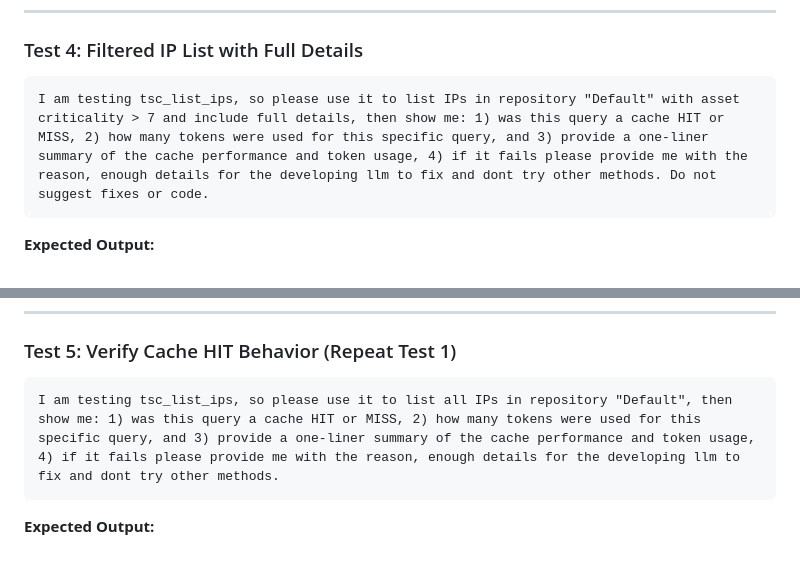
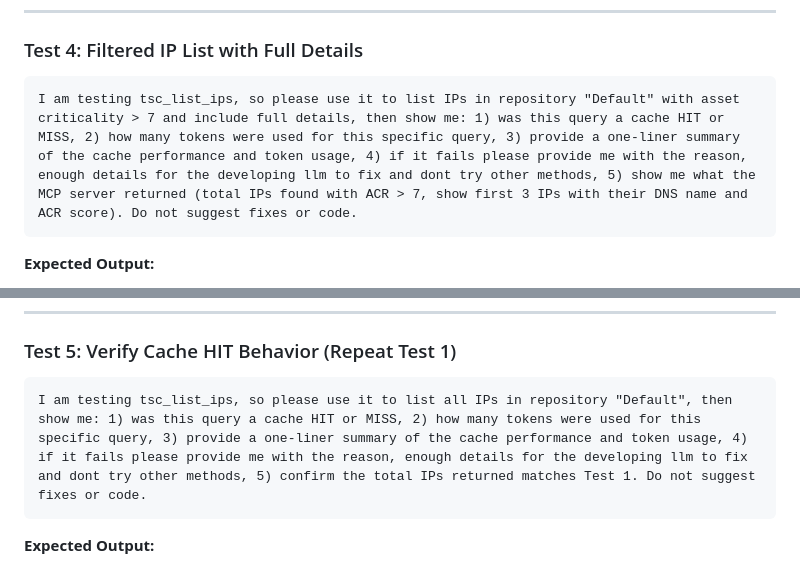
Before and after one commit to ABMJ/tenable-sc-mcp-server, a Markdown page: TEST_PROMPTS.md, 2 parts joined by grey strips. Drawn GitHub-style.

````diff
--- a/TEST_PROMPTS.md
+++ b/TEST_PROMPTS.md
@@ -129,7 +129,7 @@ I am testing tsc_list_ips, so please use it to find which repositories and asset
 
 ### Test 4: Filtered IP List with Full Details
 ```
-I am testing tsc_list_ips, so please use it to list IPs in repository "Default" with asset criticality > 7 and include full details, then show me: 1) was this query a cache HIT or MISS, 2) how many tokens were used for this specific query, and 3) provide a one-liner summary of the cache performance and token usage, 4) if it fails please provide me with the reason, enough details for the developing llm to fix and dont try other methods. Do not suggest fixes or code.
+I am testing tsc_list_ips, so please use it to list IPs in repository "Default" with asset criticality > 7 and include full details, then show me: 1) was this query a cache HIT or MISS, 2) how many tokens were used for this specific query, 3) provide a one-liner summary of the cache performance and token usage, 4) if it fails please provide me with the reason, enough details for the developing llm to fix and dont try other methods, 5) show me what the MCP server returned (total IPs found with ACR > 7, show first 3 IPs with their DNS name and ACR score). Do not suggest fixes or code.
 ```
 
 **Expected Output:**
@@ -157,7 +157,7 @@ I am testing tsc_list_ips, so please use it to list IPs in repository "Default"
 
 ### Test 5: Verify Cache HIT Behavior (Repeat Test 1)
 ```
-I am testing tsc_list_ips, so please use it to list all IPs in repository "Default", then show me: 1) was this query a cache HIT or MISS, 2) how many tokens were used for this specific query, and 3) provide a one-liner summary of the cache performance and token usage, 4) if it fails please provide me with the reason, enough details for the developing llm to fix and dont try other methods.
+I am testing tsc_list_ips, so please use it to list all IPs in repository "Default", then show me: 1) was this query a cache HIT or MISS, 2) how many tokens were used for this specific query, 3) provide a one-liner summary of the cache performance and token usage, 4) if it fails please provide me with the reason, enough details for the developing llm to fix and dont try other methods, 5) confirm the total IPs returned matches Test 1. Do not suggest fixes or code.
 ```
 
 **Expected Output:**
````
Also changed, not shown: other parts of TEST_PROMPTS.md (+3 -3 lines).
